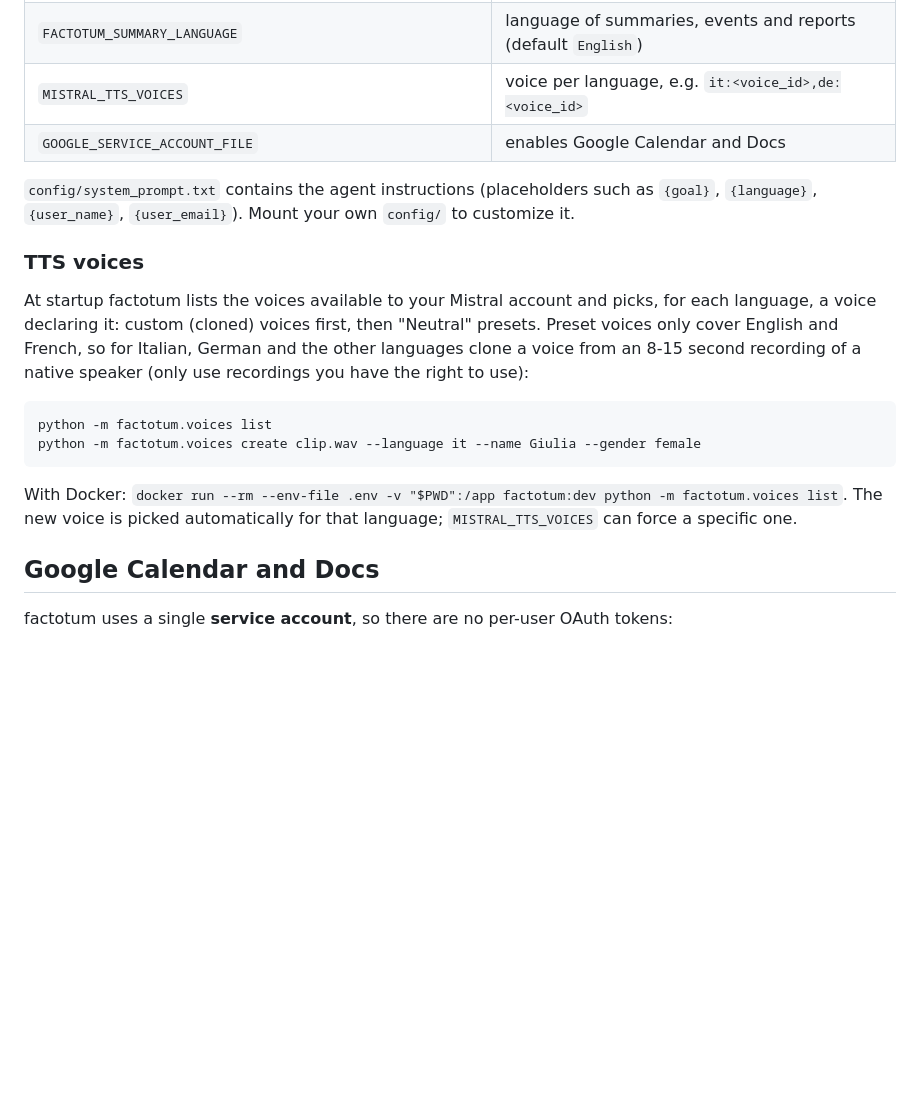
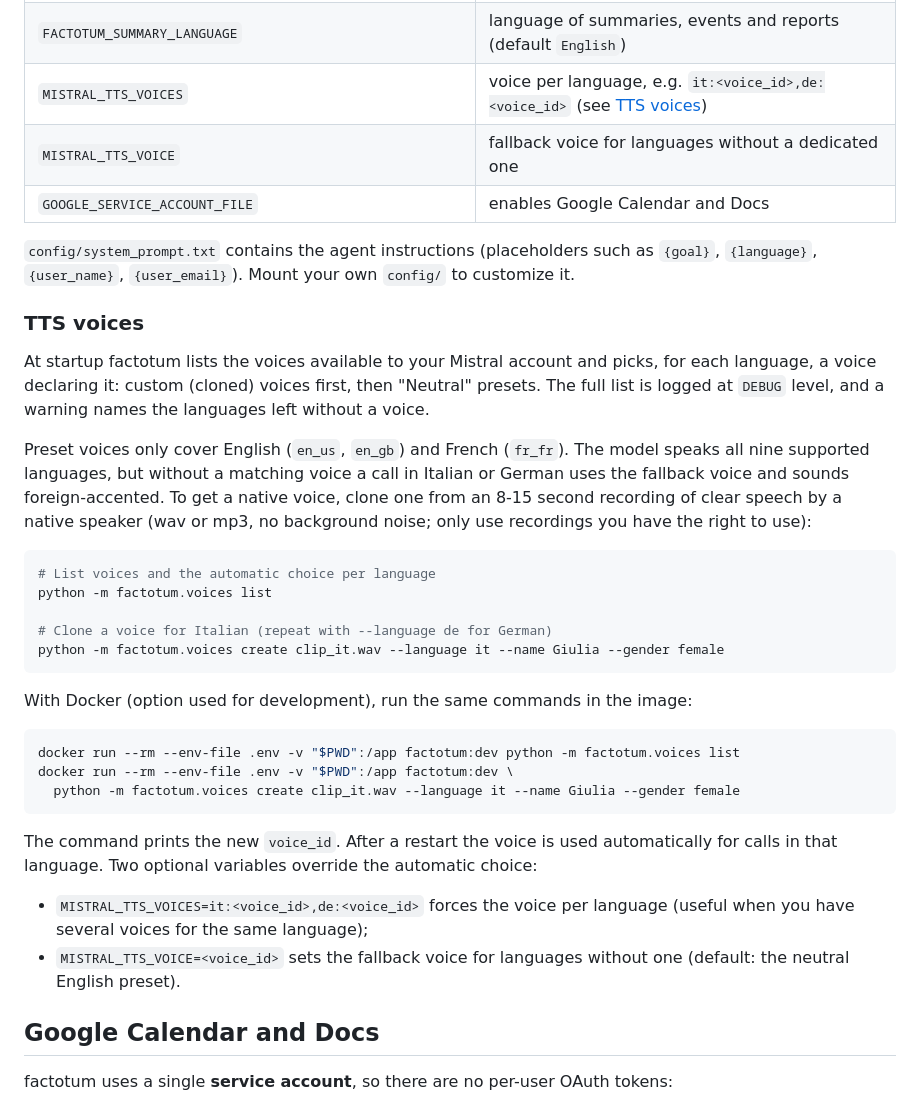
Before and after one commit to ocampana/factotum, a Markdown page: README.md, the part around the change. Drawn GitHub-style; blank space fills up the shorter version.

Commit message:
Document TTS voice selection and cloning in the README

````diff
--- a/README.md
+++ b/README.md
@@ -74,7 +74,8 @@ Environment variables (see `.env.example`) override `config/sip.toml`.
 | `FACTOTUM_AUTH` | `local`, `ha_ingress`, `api_token` (comma separated) |
 | `FACTOTUM_DEFAULT_COUNTRY_CODE` | country code for numbers without `+`/`00` (default `39`) |
 | `FACTOTUM_SUMMARY_LANGUAGE` | language of summaries, events and reports (default `English`) |
-| `MISTRAL_TTS_VOICES` | voice per language, e.g. `it:<voice_id>,de:<voice_id>` |
+| `MISTRAL_TTS_VOICES` | voice per language, e.g. `it:<voice_id>,de:<voice_id>` (see [TTS voices](#tts-voices)) |
+| `MISTRAL_TTS_VOICE` | fallback voice for languages without a dedicated one |
 | `GOOGLE_SERVICE_ACCOUNT_FILE` | enables Google Calendar and Docs |
 
 `config/system_prompt.txt` contains the agent instructions (placeholders such as
@@ -85,18 +86,39 @@ to customize it.
 
 At startup factotum lists the voices available to your Mistral account and picks,
 for each language, a voice declaring it: custom (cloned) voices first, then
-"Neutral" presets. Preset voices only cover English and French, so for Italian,
-German and the other languages clone a voice from an 8-15 second recording of a
-native speaker (only use recordings you have the right to use):
+"Neutral" presets. The full list is logged at `DEBUG` level, and a warning names
+the languages left without a voice.
+
+Preset voices only cover English (`en_us`, `en_gb`) and French (`fr_fr`). The model
+speaks all nine supported languages, but without a matching voice a call in Italian
+or German uses the fallback voice and sounds foreign-accented. To get a native
+voice, clone one from an 8-15 second recording of clear speech by a native speaker
+(wav or mp3, no background noise; only use recordings you have the right to use):
 
 ```sh
+# List voices and the automatic choice per language
 python -m factotum.voices list
-python -m factotum.voices create clip.wav --language it --name Giulia --gender female
+
+# Clone a voice for Italian (repeat with --language de for German)
+python -m factotum.voices create clip_it.wav --language it --name Giulia --gender female
 ```
 
-With Docker: `docker run --rm --env-file .env -v "$PWD":/app factotum:dev python -m factotum.voices list`.
-The new voice is picked automatically for that language; `MISTRAL_TTS_VOICES`
-can force a specific one.
+With Docker (option used for development), run the same commands in the image:
+
+```sh
+docker run --rm --env-file .env -v "$PWD":/app factotum:dev python -m factotum.voices list
+docker run --rm --env-file .env -v "$PWD":/app factotum:dev \
+  python -m factotum.voices create clip_it.wav --language it --name Giulia --gender female
+```
+
+The command prints the new `voice_id`. After a restart the voice is used
+automatically for calls in that language. Two optional variables override the
+automatic choice:
+
+- `MISTRAL_TTS_VOICES=it:<voice_id>,de:<voice_id>` forces the voice per language
+  (useful when you have several voices for the same language);
+- `MISTRAL_TTS_VOICE=<voice_id>` sets the fallback voice for languages without one
+  (default: the neutral English preset).
 
 ## Google Calendar and Docs
 
````
